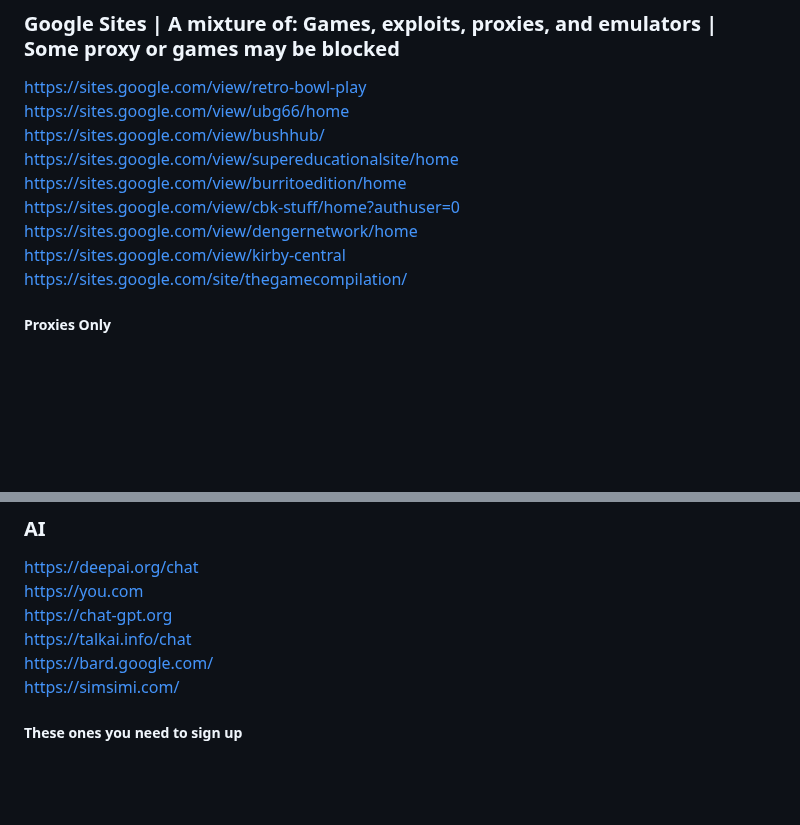
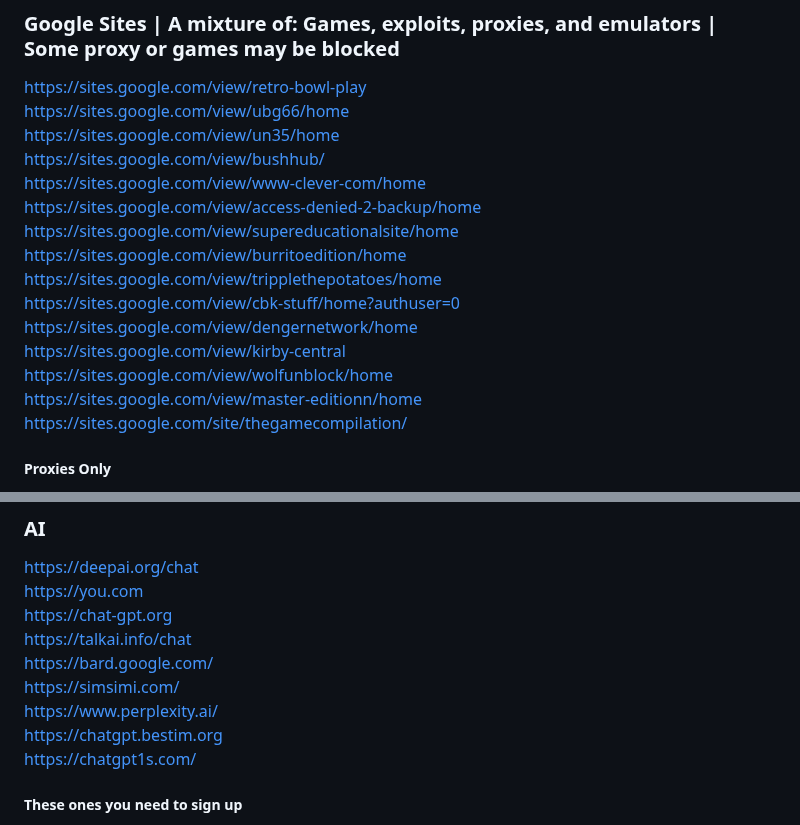
Before and after one commit to wea-f/ByePassHub, a Markdown page: mainUnblockers.md, 2 parts joined by grey strips. Drawn GitHub-style; blank space fills up the shorter version.

Commit message:
+ Discord Link Servers, + Ai, + Google Site Hubs - Jan 24

```diff
--- a/mainUnblockers.md
+++ b/mainUnblockers.md
@@ -180,12 +180,18 @@ https://azrielmadethis.cheap-car-rental.com/ <br>
 ### Google Sites | A mixture of: Games, exploits, proxies, and emulators | Some proxy or games may be blocked
 https://sites.google.com/view/retro-bowl-play <br>
 https://sites.google.com/view/ubg66/home <br>
+https://sites.google.com/view/un35/home <br>
 https://sites.google.com/view/bushhub/ <br>
+https://sites.google.com/view/www-clever-com/home <br>
+https://sites.google.com/view/access-denied-2-backup/home  <br>
 https://sites.google.com/view/supereducationalsite/home <br>
 https://sites.google.com/view/burritoedition/home <br>
+https://sites.google.com/view/tripplethepotatoes/home <br>
 https://sites.google.com/view/cbk-stuff/home?authuser=0 <br>
 https://sites.google.com/view/dengernetwork/home <br>
 https://sites.google.com/view/kirby-central <br>
+https://sites.google.com/view/wolfunblock/home<br>
+https://sites.google.com/view/master-editionn/home <br>
 https://sites.google.com/site/thegamecompilation/ <br>
 ##### Proxies Only
 https://sites.google.com/view/alpha-networksite/%E2%84%99 <br>
@@ -275,6 +281,9 @@ https://chat-gpt.org <br>
 https://talkai.info/chat <br>
 https://bard.google.com/ <br>
 https://simsimi.com/ <br>
+https://www.perplexity.ai/ <br>
+https://chatgpt.bestim.org <br>
+https://chatgpt1s.com/ <br>
 ##### These ones you need to sign up
 https://quizlet.com/qchat <br>
 https://www.hypotenuse.ai/ai-chat <br>
```
